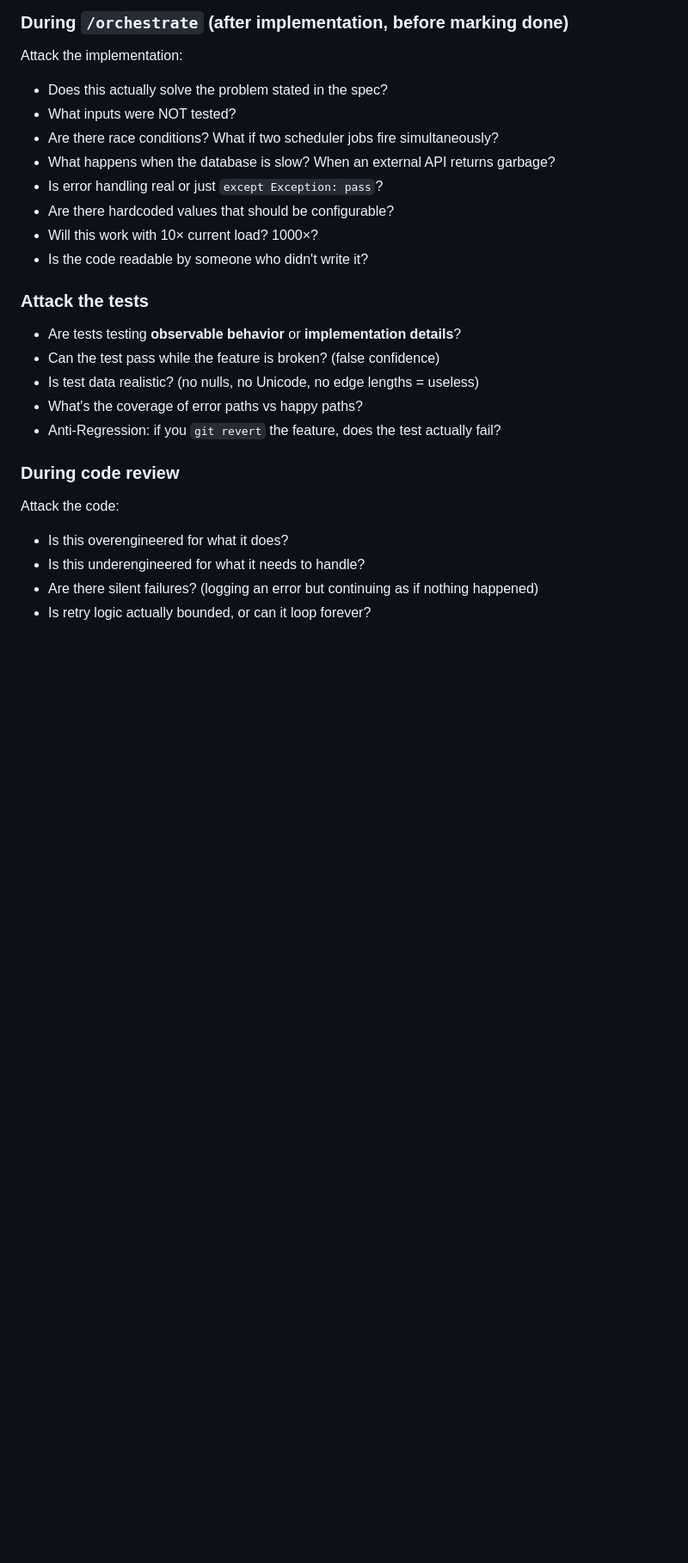
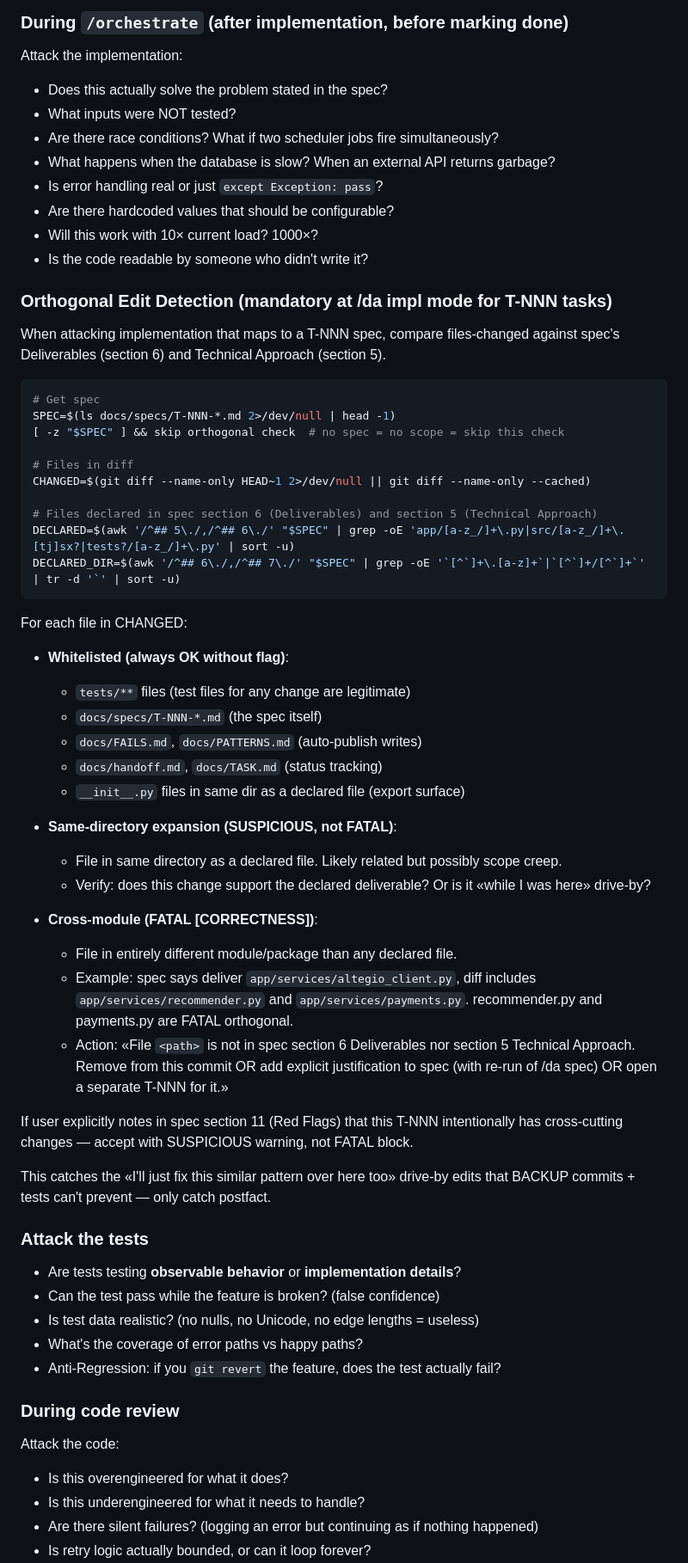
Before and after one commit to vredin/investments, a Markdown page: .claude/agents/diablo.md, the part around the change. Shown at 86% size. Drawn GitHub-style; blank space fills up the shorter version.

Commit message:
[FIX] Diablo: orthogonal edit detection at /da impl (catches cross-module drive-by edits)
Co-Authored-By: Claude Opus 4.7 <noreply@anthropic.com>

````diff
--- a/.claude/agents/diablo.md
+++ b/.claude/agents/diablo.md
@@ -67,6 +67,45 @@ Attack the implementation:
 - Are there hardcoded values that should be configurable?
 - Will this work with 10× current load? 1000×?
 - Is the code readable by someone who didn't write it?
+
+### Orthogonal Edit Detection (mandatory at /da impl mode for T-NNN tasks)
+
+When attacking implementation that maps to a T-NNN spec, compare files-changed against spec's Deliverables (section 6) and Technical Approach (section 5).
+
+```bash
+# Get spec
+SPEC=$(ls docs/specs/T-NNN-*.md 2>/dev/null | head -1)
+[ -z "$SPEC" ] && skip orthogonal check  # no spec = no scope = skip this check
+
+# Files in diff
+CHANGED=$(git diff --name-only HEAD~1 2>/dev/null || git diff --name-only --cached)
+
+# Files declared in spec section 6 (Deliverables) and section 5 (Technical Approach)
+DECLARED=$(awk '/^## 5\./,/^## 6\./' "$SPEC" | grep -oE 'app/[a-z_/]+\.py|src/[a-z_/]+\.[tj]sx?|tests?/[a-z_/]+\.py' | sort -u)
+DECLARED_DIR=$(awk '/^## 6\./,/^## 7\./' "$SPEC" | grep -oE '`[^`]+\.[a-z]+`|`[^`]+/[^`]+`' | tr -d '`' | sort -u)
+```
+
+For each file in CHANGED:
+
+- **Whitelisted (always OK without flag)**:
+  - `tests/**` files (test files for any change are legitimate)
+  - `docs/specs/T-NNN-*.md` (the spec itself)
+  - `docs/FAILS.md`, `docs/PATTERNS.md` (auto-publish writes)
+  - `docs/handoff.md`, `docs/TASK.md` (status tracking)
+  - `__init__.py` files in same dir as a declared file (export surface)
+
+- **Same-directory expansion (SUSPICIOUS, not FATAL)**:
+  - File in same directory as a declared file. Likely related but possibly scope creep.
+  - Verify: does this change support the declared deliverable? Or is it «while I was here» drive-by?
+
+- **Cross-module (FATAL [CORRECTNESS])**:
+  - File in entirely different module/package than any declared file.
+  - Example: spec says deliver `app/services/altegio_client.py`, diff includes `app/services/recommender.py` and `app/services/payments.py`. recommender.py and payments.py are FATAL orthogonal.
+  - Action: «File `<path>` is not in spec section 6 Deliverables nor section 5 Technical Approach. Remove from this commit OR add explicit justification to spec (with re-run of /da spec) OR open a separate T-NNN for it.»
+
+If user explicitly notes in spec section 11 (Red Flags) that this T-NNN intentionally has cross-cutting changes — accept with SUSPICIOUS warning, not FATAL block.
+
+This catches the «I'll just fix this similar pattern over here too» drive-by edits that BACKUP commits + tests can't prevent — only catch postfact.
 
 ### Attack the tests
 - Are tests testing **observable behavior** or **implementation details**?
````
